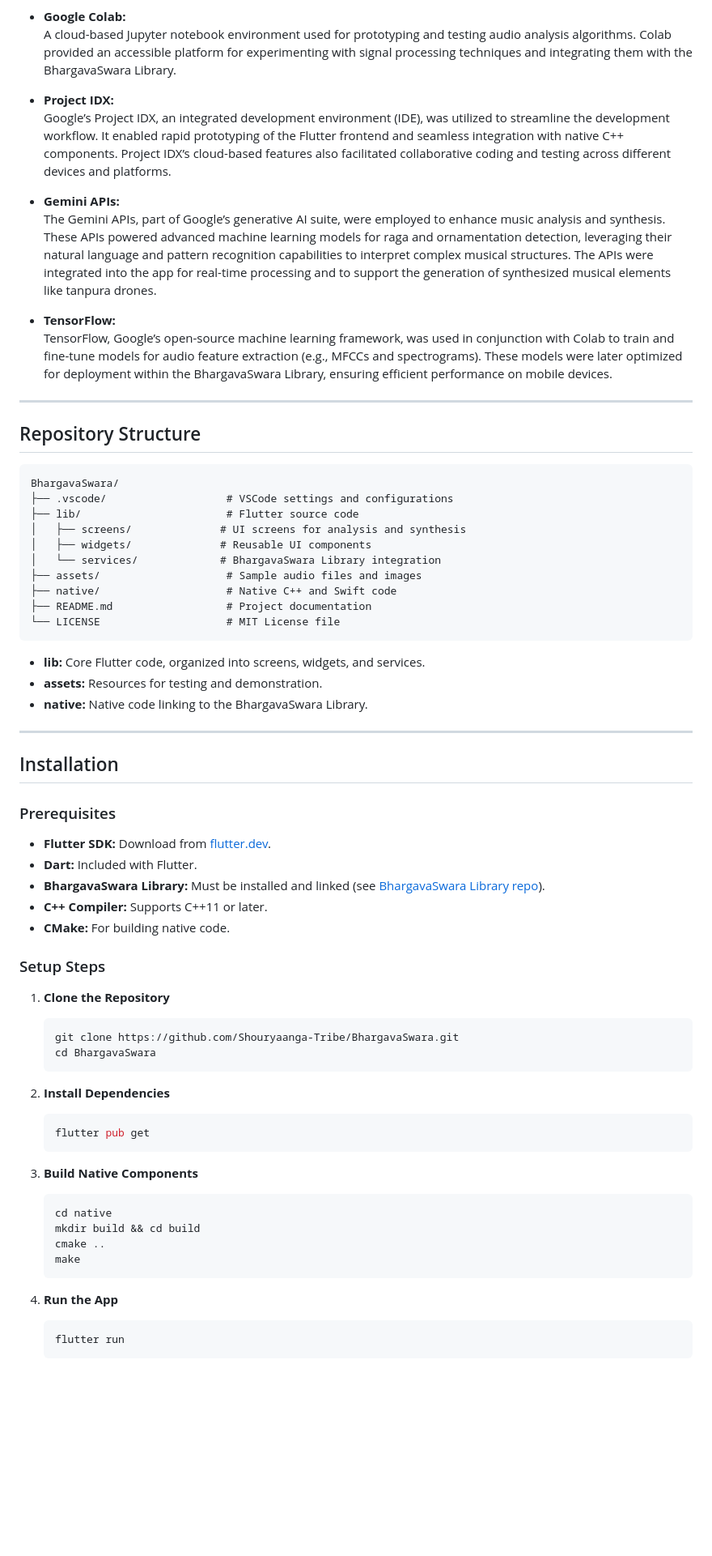
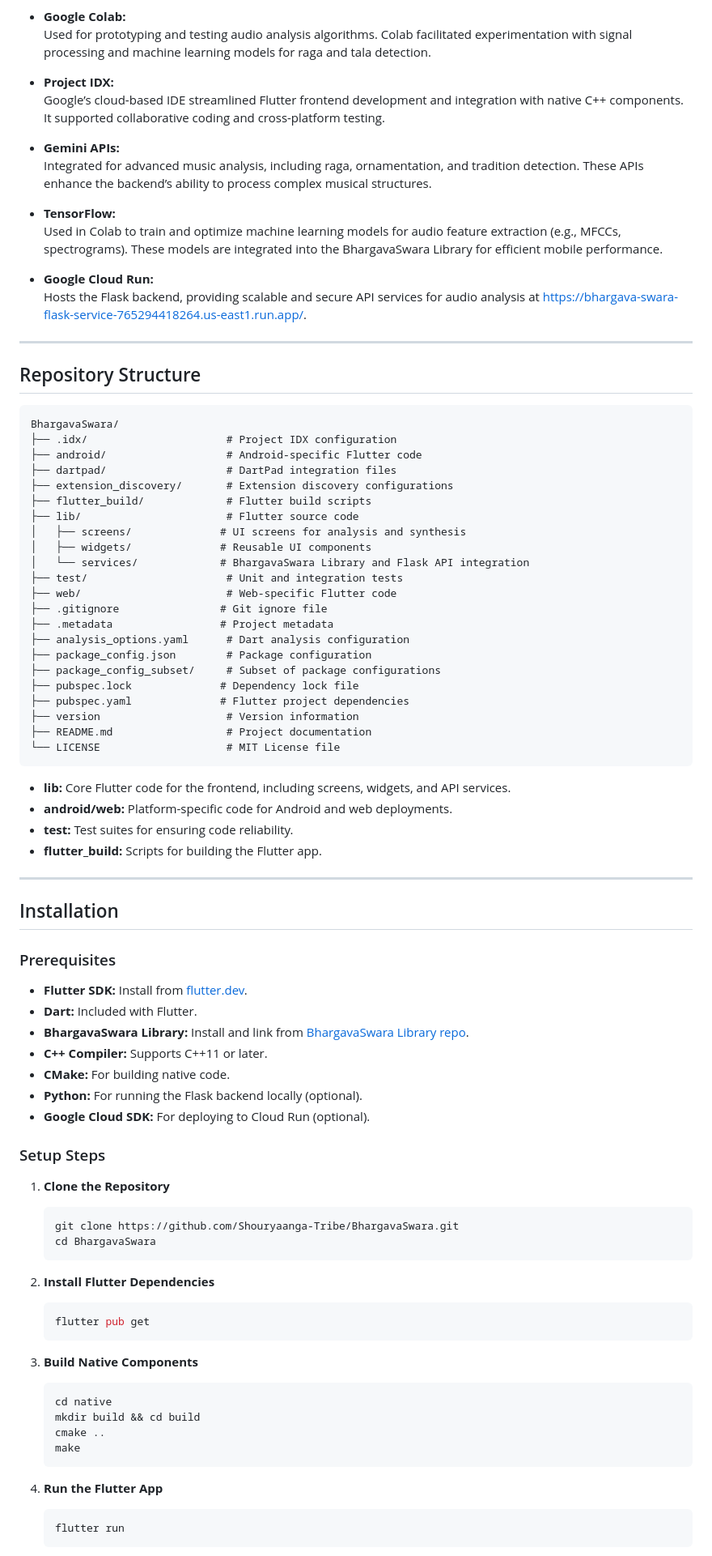
Before and after one commit to kckDeepak/BhargavaSwara, a Markdown page: README.md, the part around one of its changes. Shown at 81% size. GitHub-like rendering; blank space fills up the shorter version.

````diff
--- a/README.md
+++ b/README.md
@@ -64,15 +72,18 @@ BhargavaSwara leverages several Google tools to enhance development, testing, an
 
 - **Google Colab:**
-  A cloud-based Jupyter notebook environment used for prototyping and testing audio analysis algorithms. Colab provided an accessible platform for experimenting with signal processing techniques and integrating them with the BhargavaSwara Library.
+  Used for prototyping and testing audio analysis algorithms. Colab facilitated experimentation with signal processing and machine learning models for raga and tala detection.
 
 - **Project IDX:**
-  Google’s Project IDX, an integrated development environment (IDE), was utilized to streamline the development workflow. It enabled rapid prototyping of the Flutter frontend and seamless integration with native C++ components. Project IDX’s cloud-based features also facilitated collaborative coding and testing across different devices and platforms.
+  Google’s cloud-based IDE streamlined Flutter frontend development and integration with native C++ components. It supported collaborative coding and cross-platform testing.
 
 - **Gemini APIs:**
-  The Gemini APIs, part of Google’s generative AI suite, were employed to enhance music analysis and synthesis. These APIs powered advanced machine learning models for raga and ornamentation detection, leveraging their natural language and pattern recognition capabilities to interpret complex musical structures. The APIs were integrated into the app for real-time processing and to support the generation of synthesized musical elements like tanpura drones.
+  Integrated for advanced music analysis, including raga, ornamentation, and tradition detection. These APIs enhance the backend’s ability to process complex musical structures.
 
 - **TensorFlow:**
-  TensorFlow, Google’s open-source machine learning framework, was used in conjunction with Colab to train and fine-tune models for audio feature extraction (e.g., MFCCs and spectrograms). These models were later optimized for deployment within the BhargavaSwara Library, ensuring efficient performance on mobile devices.
+  Used in Colab to train and optimize machine learning models for audio feature extraction (e.g., MFCCs, spectrograms). These models are integrated into the BhargavaSwara Library for efficient mobile performance.
+
+- **Google Cloud Run:**
+  Hosts the Flask backend, providing scalable and secure API services for audio analysis at [https://bhargava-swara-flask-service-765294418264.us-east1.run.app/](https://bhargava-swara-flask-service-765294418264.us-east1.run.app/).
 
 ---
 
@@ -80,31 +91,46 @@ BhargavaSwara leverages several Google tools to enhance development, testing, an
 
 ```
 BhargavaSwara/
-├── .vscode/                   # VSCode settings and configurations
+├── .idx/                      # Project IDX configuration
+├── android/                   # Android-specific Flutter code
+├── dartpad/                   # DartPad integration files
+├── extension_discovery/       # Extension discovery configurations
+├── flutter_build/             # Flutter build scripts
 ├── lib/                       # Flutter source code
 │   ├── screens/              # UI screens for analysis and synthesis
 │   ├── widgets/              # Reusable UI components
-│   └── services/             # BhargavaSwara Library integration
-├── assets/                    # Sample audio files and images
-├── native/                    # Native C++ and Swift code
+│   └── services/             # BhargavaSwara Library and Flask API integration
+├── test/                      # Unit and integration tests
+├── web/                       # Web-specific Flutter code
+├── .gitignore                # Git ignore file
+├── .metadata                 # Project metadata
+├── analysis_options.yaml      # Dart analysis configuration
+├── package_config.json        # Package configuration
+├── package_config_subset/     # Subset of package configurations
+├── pubspec.lock              # Dependency lock file
+├── pubspec.yaml              # Flutter project dependencies
+├── version                    # Version information
 ├── README.md                  # Project documentation
 └── LICENSE                    # MIT License file
 ```
 
-- **lib:** Core Flutter code, organized into screens, widgets, and services.
-- **assets:** Resources for testing and demonstration.
-- **native:** Native code linking to the BhargavaSwara Library.
+- **lib:** Core Flutter code for the frontend, including screens, widgets, and API services.
+- **android/web:** Platform-specific code for Android and web deployments.
+- **test:** Test suites for ensuring code reliability.
+- **flutter_build:** Scripts for building the Flutter app.
 
 ---
 
 ## Installation
 
 ### Prerequisites
-- **Flutter SDK:** Download from [flutter.dev](https://flutter.dev/docs/get-started/install).
+- **Flutter SDK:** Install from [flutter.dev](https://flutter.dev/docs/get-started/install).
 - **Dart:** Included with Flutter.
-- **BhargavaSwara Library:** Must be installed and linked (see [BhargavaSwara Library repo](https://github.com/Shouryaanga-Tribe/BhargavaSwaraLibrary)).
+- **BhargavaSwara Library:** Install and link from [BhargavaSwara Library repo](https://github.com/Shouryaanga-Tribe/BhargavaSwaraLibrary).
 - **C++ Compiler:** Supports C++11 or later.
 - **CMake:** For building native code.
+- **Python:** For running the Flask backend locally (optional).
+- **Google Cloud SDK:** For deploying to Cloud Run (optional).
 
 ### Setup Steps
 
@@ -114,7 +140,7 @@ BhargavaSwara/
    cd BhargavaSwara
    ```
 
-2. **Install Dependencies**
+2. **Install Flutter Dependencies**
    ```bash
    flutter pub get
    ```
@@ -127,7 +153,7 @@ BhargavaSwara/
    make
    ```
 
-4. **Run the App**
+4. **Run the Flutter App**
    ```bash
    flutter run
    ```
````
Also changed, not shown: other parts of README.md (+58 -26 lines).
